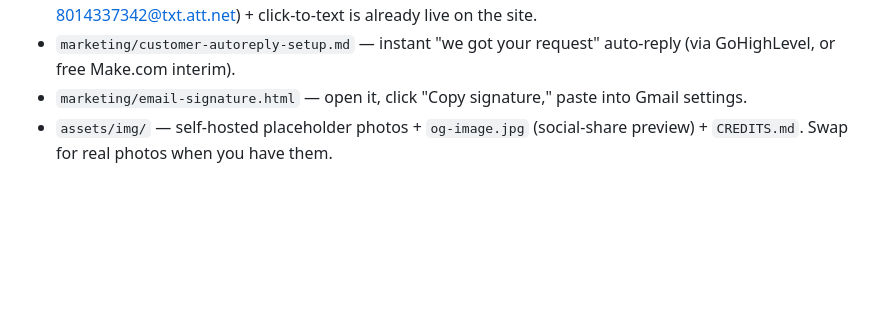
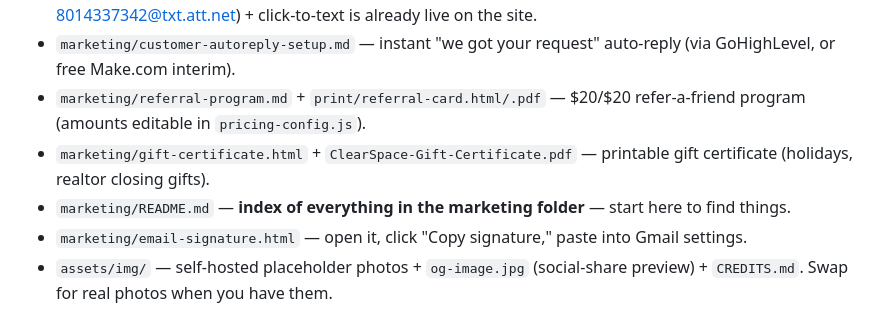
Before and after one commit to miguelcaudillo/ClearSpace, a Markdown page: HANDOFF.md, the part around the change. Rendered like a GitHub page; blank space fills up the shorter version.

Commit message:
Add marketing folder index (README) + update HANDOFF with referral/gift-cert

```diff
--- a/HANDOFF.md
+++ b/HANDOFF.md
@@ -51,6 +51,9 @@ Everything built in this repo, where it lives, what only you can do, and the lau
 - `marketing/partner-outreach.md` — who to target and exact email/DM/text/in-person scripts to win partners.
 - `marketing/speed-to-lead-setup.md` — get a text the instant a lead arrives (Gmail → 8014337342@txt.att.net) + click-to-text is already live on the site.
 - `marketing/customer-autoreply-setup.md` — instant "we got your request" auto-reply (via GoHighLevel, or free Make.com interim).
+- `marketing/referral-program.md` + `print/referral-card.html/.pdf` — $20/$20 refer-a-friend program (amounts editable in `pricing-config.js`).
+- `marketing/gift-certificate.html` + `ClearSpace-Gift-Certificate.pdf` — printable gift certificate (holidays, realtor closing gifts).
+- `marketing/README.md` — **index of everything in the marketing folder** — start here to find things.
 - `marketing/email-signature.html` — open it, click "Copy signature," paste into Gmail settings.
 - `assets/img/` — self-hosted placeholder photos + `og-image.jpg` (social-share preview) + `CREDITS.md`. Swap for real photos when you have them.
 - `404.html` — friendly not-found page.
```
Also changed, not shown: marketing/README.md (added, +51 -0 lines).
